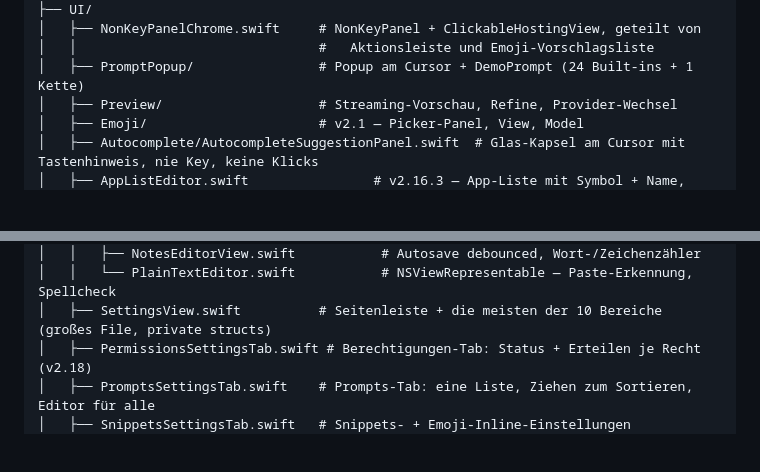
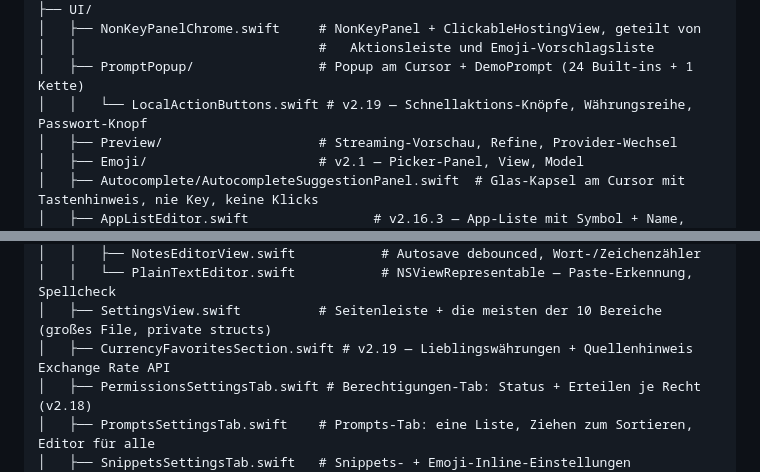
Before and after one commit to miwixyz/Tippi, a Markdown page: ARCHITECTURE.md, 2 parts joined by grey strips. Rendered like a GitHub page; blank space fills up the shorter version.

Commit message:
release-prep: v2.19.0 — neue UI-Dateien im Architektur-Baum
Co-Authored-By: Claude Opus 5.5 <noreply@anthropic.com>

```diff
--- a/ARCHITECTURE.md
+++ b/ARCHITECTURE.md
@@ -110,6 +110,7 @@ Tippi/
 │   ├── NonKeyPanelChrome.swift     # NonKeyPanel + ClickableHostingView, geteilt von
 │   │                               #   Aktionsleiste und Emoji-Vorschlagsliste
 │   ├── PromptPopup/                # Popup am Cursor + DemoPrompt (24 Built-ins + 1 Kette)
+│   │   └── LocalActionButtons.swift # v2.19 — Schnellaktions-Knöpfe, Währungsreihe, Passwort-Knopf
 │   ├── Preview/                    # Streaming-Vorschau, Refine, Provider-Wechsel
 │   ├── Emoji/                      # v2.1 — Picker-Panel, View, Model
 │   ├── Autocomplete/AutocompleteSuggestionPanel.swift  # Glas-Kapsel am Cursor mit Tastenhinweis, nie Key, keine Klicks
@@ -131,6 +132,7 @@ Tippi/
 │   │   ├── NotesEditorView.swift           # Autosave debounced, Wort-/Zeichenzähler
 │   │   └── PlainTextEditor.swift           # NSViewRepresentable — Paste-Erkennung, Spellcheck
 │   ├── SettingsView.swift          # Seitenleiste + die meisten der 10 Bereiche (großes File, private structs)
+│   ├── CurrencyFavoritesSection.swift # v2.19 — Lieblingswährungen + Quellenhinweis Exchange Rate API
 │   ├── PermissionsSettingsTab.swift # Berechtigungen-Tab: Status + Erteilen je Recht (v2.18)
 │   ├── PromptsSettingsTab.swift    # Prompts-Tab: eine Liste, Ziehen zum Sortieren, Editor für alle
 │   ├── SnippetsSettingsTab.swift   # Snippets- + Emoji-Inline-Einstellungen
```
